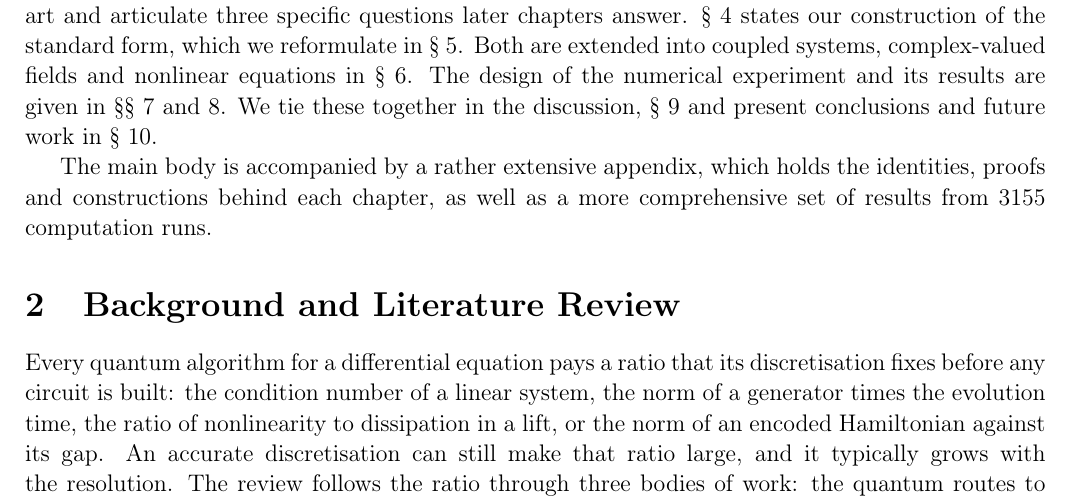
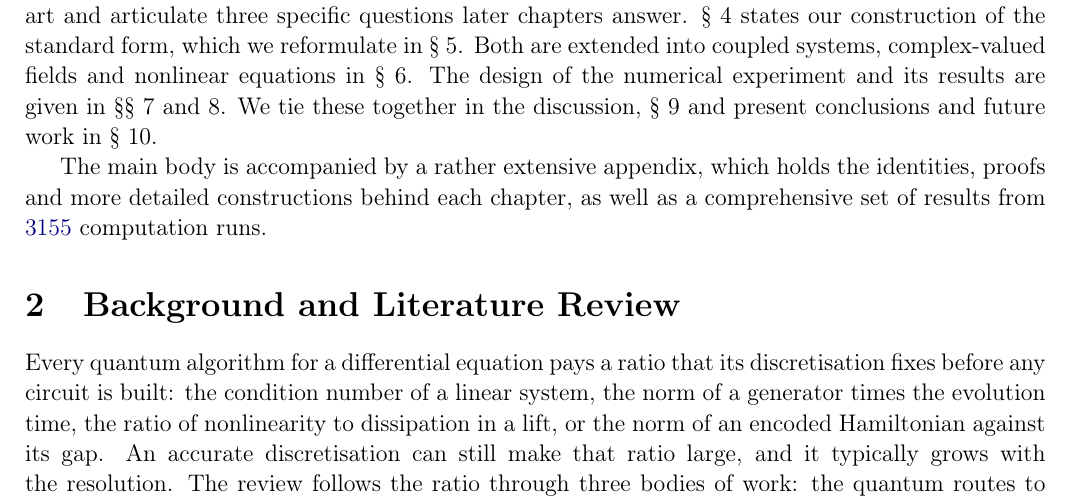
Before and after one commit to DhyanP0564/MastersThesis, a LaTeX document (main.tex, which reads 2_body/1_introduction.tex): part of page 15 of 147, cut so that both start at the same text. Compiled offline with pdfLaTeX.

Commit message:
ManCheck: Introduction done.

```diff
--- a/2_body/1_introduction.tex
+++ b/2_body/1_introduction.tex
@@ -145,7 +145,7 @@ The work departs from its research proposal, which intended an extension of the
 
 In \Cref{sec:background}, we first examine the current landscape of quantum algorithms for differential equations, and then detail classical spectral methods we rely on further in. We present \gls{pihm} in \Cref{sec:pihm}, assess it as prior art and articulate three specific questions later chapters answer. \Cref{sec:standard} states our construction of the standard form, which we reformulate in \Cref{sec:descriptor}. Both are extended into coupled systems, complex-valued fields and nonlinear equations in \Cref{sec:extensions}. The design of the numerical experiment and its results are given in \Cref{sec:pipeline,sec:results}. We tie these together in the discussion, \Cref{sec:discussion} and present conclusions and future work in \Cref{sec:conclusions}.
 
-The main body is accompanied by a rather extensive appendix, which holds the identities, proofs and constructions behind each chapter, as well as a more comprehensive set of results from 3155 computation runs.
+The main body is accompanied by a rather extensive appendix, which holds the identities, proofs and more detailed constructions behind each chapter, as well as a comprehensive set of results from $\res{production}{runs}$ computation runs.
 
 % CHECKLIST (marker)
 %   1. Can a non-specialist physicist state the problem after the opening?
```
Also changed, not shown: 1 other file.
